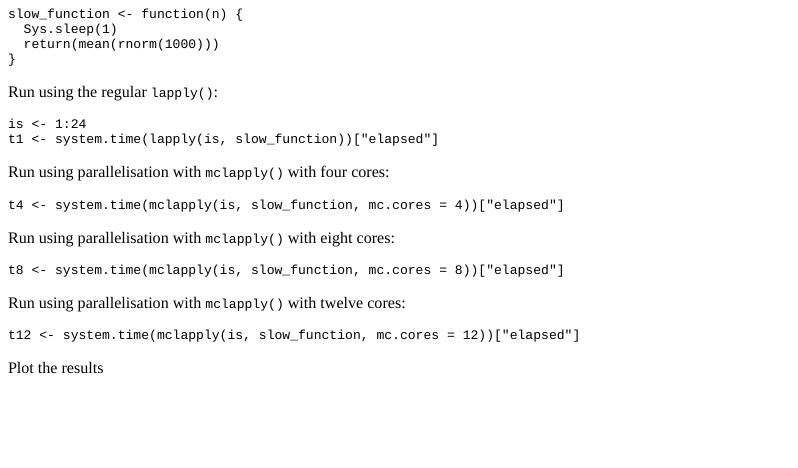
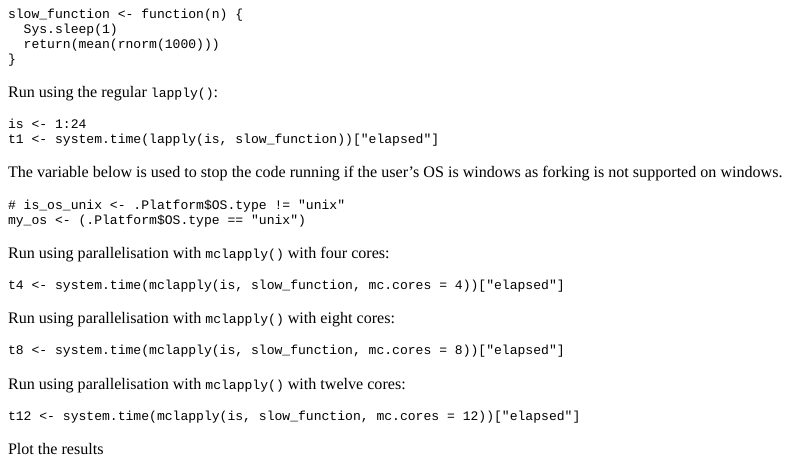
Before and after one commit to coding-for-reproducible-research/cfrrRtutorials, an R Markdown document (inst/tutorials/Improve Your R Code/Improve-Your-R-Code.Rmd): the page in a window 1100 px wide, from 15020 px down. The pictures show the output file inst/tutorials/Improve Your R Code/Improve-Your-R-Code.html that the author committed with the source, opened offline.

Commit message:
add windows os variable to stop parallel

````diff
--- a/inst/tutorials/Improve Your R Code/Improve-Your-R-Code.Rmd
+++ b/inst/tutorials/Improve Your R Code/Improve-Your-R-Code.Rmd
@@ -866,23 +866,29 @@ is <- 1:24
 t1 <- system.time(lapply(is, slow_function))["elapsed"]
 ```
 
+The variable below is used to stop the code running if the user's OS is windows as forking is not supported on windows.
+```{r}
+# is_os_unix <- .Platform$OS.type != "unix"
+my_os <- (.Platform$OS.type == "unix")
+```
+
 Run using parallelisation with `mclapply()` with four cores:
-```{r}
+```{r, eval = my_os}
 t4 <- system.time(mclapply(is, slow_function, mc.cores = 4))["elapsed"]
 ```
 
 Run using parallelisation with `mclapply()` with eight cores:
-```{r}
+```{r, eval = my_os}
 t8 <- system.time(mclapply(is, slow_function, mc.cores = 8))["elapsed"]
 ```
 
 Run using parallelisation with `mclapply()` with twelve cores:
-```{r}
+```{r, eval = my_os}
 t12 <- system.time(mclapply(is, slow_function, mc.cores = 12))["elapsed"]
 ```
 
 Plot the results
-```{r, fig.width=6, fig.height=6}
+```{r, fig.width=6, fig.height=6, eval = my_os}
 ts <- c(t1, t4, t8, t12)
 cs <- c(1, 4, 8, 12)
 plot(cs, ts, type = 'b', bty='l', xlab = "mc.cores", ylab = "Time (s)", pch = 20, main = "Time vs Number of Cores")
````
Also changed, not shown: inst/tutorials/Improve Your R Code/Improve-Your-R-Code.html.
